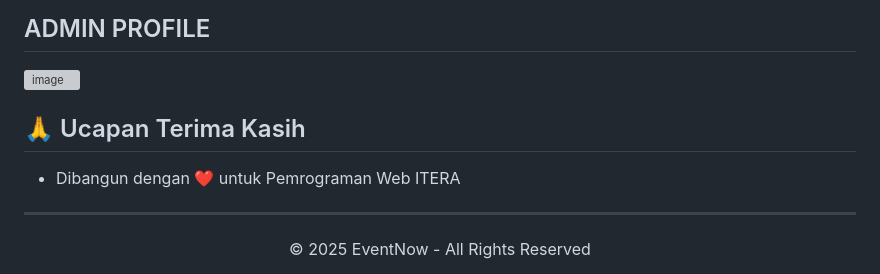
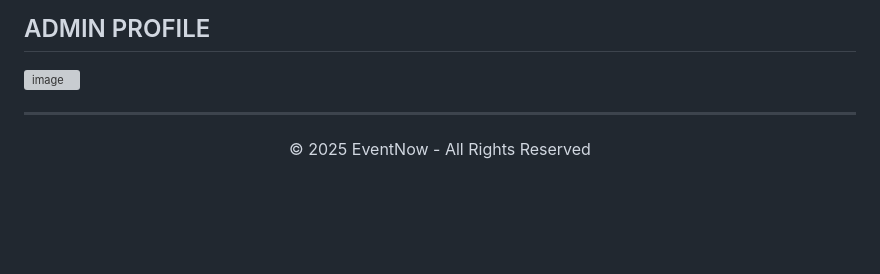
Before and after one commit to han5474ni/EventNow, a Markdown page: readme.md, the part around the change. GitHub-like rendering; blank space fills up the shorter version; grey boxes are pictures that could not be loaded.

```diff
--- a/readme.md
+++ b/readme.md
@@ -225,9 +225,6 @@ yarn test --coverage
 ## ADMIN PROFILE
 ![image](https://github.com/user-attachments/assets/0f5604a5-a33e-41b7-9c9c-c59447f755c0)
 
-## 🙏 Ucapan Terima Kasih
-
-- Dibangun dengan ❤️ untuk Pemrograman Web ITERA
 
 ---
 
```
